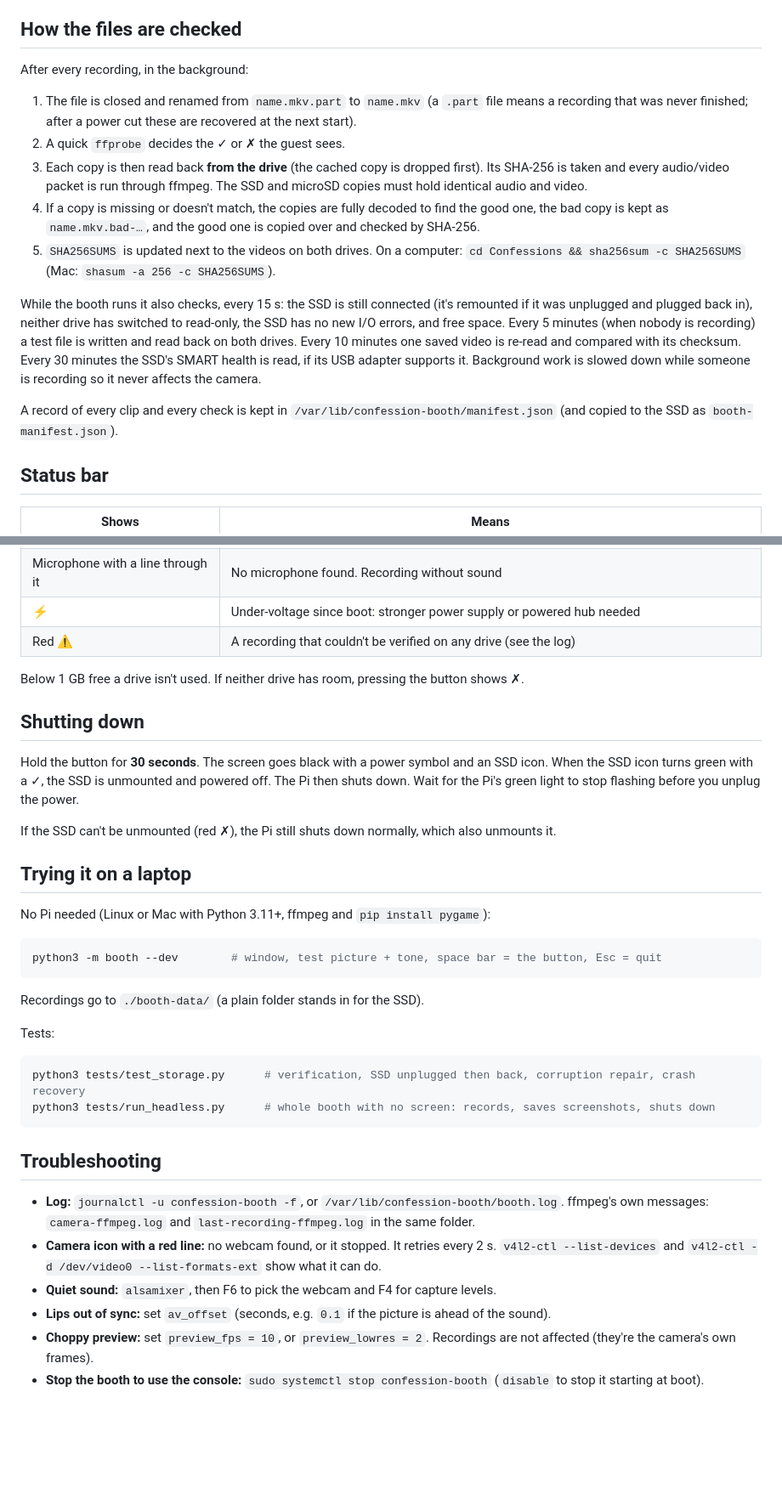
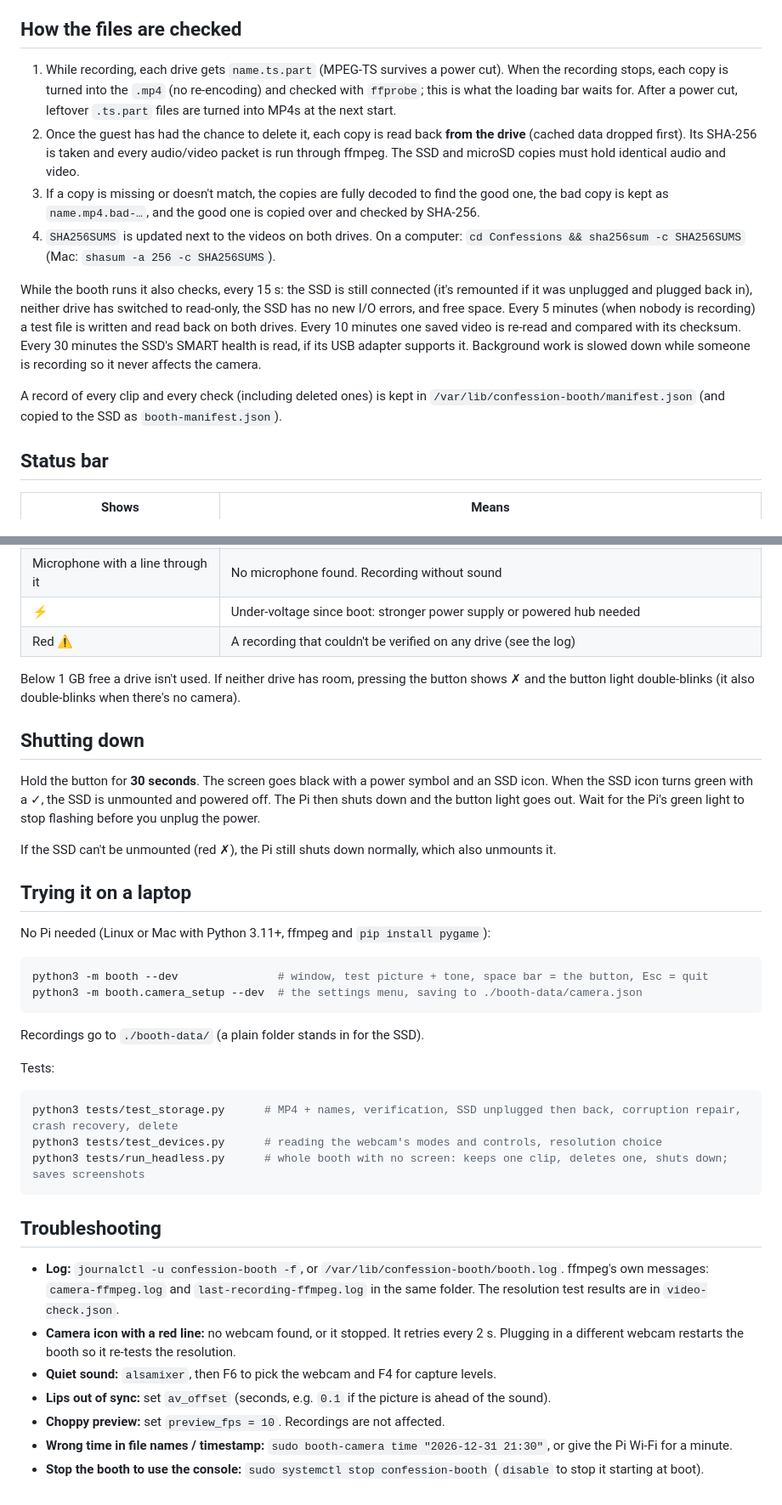
Before and after one commit to jackallen28/Video_Confession_Booth, a Markdown page: README.md, 2 parts joined by grey strips. Shown at 85% size. Rendered like a GitHub page; blank space fills up the shorter version.

````diff
--- a/README.md
+++ b/README.md
@@ -96,17 +142,16 @@ Roughly 7–15 GB per hour of recording at 720p, depending on the webcam.
 
 ## How the files are checked
 
-After every recording, in the background:
-
-1. The file is closed and renamed from `name.mkv.part` to `name.mkv` (a `.part` file means a
-   recording that was never finished; after a power cut these are recovered at the next start).
-2. A quick `ffprobe` decides the ✓ or ✗ the guest sees.
-3. Each copy is then read back **from the drive** (the cached copy is dropped first). Its SHA-256 is
-   taken and every audio/video packet is run through ffmpeg. The SSD and microSD copies must hold
-   identical audio and video.
-4. If a copy is missing or doesn't match, the copies are fully decoded to find the good one, the bad
-   copy is kept as `name.mkv.bad-…`, and the good one is copied over and checked by SHA-256.
-5. `SHA256SUMS` is updated next to the videos on both drives. On a computer:
+1. While recording, each drive gets `name.ts.part` (MPEG-TS survives a power cut). When the
+   recording stops, each copy is turned into the `.mp4` (no re-encoding) and checked with
+   `ffprobe`; this is what the loading bar waits for. After a power cut, leftover `.ts.part` files
+   are turned into MP4s at the next start.
+2. Once the guest has had the chance to delete it, each copy is read back **from the drive**
+   (cached data dropped first). Its SHA-256 is taken and every audio/video packet is run through
+   ffmpeg. The SSD and microSD copies must hold identical audio and video.
+3. If a copy is missing or doesn't match, the copies are fully decoded to find the good one, the bad
+   copy is kept as `name.mp4.bad-…`, and the good one is copied over and checked by SHA-256.
+4. `SHA256SUMS` is updated next to the videos on both drives. On a computer:
    `cd Confessions && sha256sum -c SHA256SUMS` (Mac: `shasum -a 256 -c SHA256SUMS`).
 
 While the booth runs it also checks, every 15 s: the SSD is still connected (it's remounted if it
@@ -116,8 +161,8 @@ read back on both drives. Every 10 minutes one saved video is re-read and compar
 checksum. Every 30 minutes the SSD's SMART health is read, if its USB adapter supports it.
 Background work is slowed down while someone is recording so it never affects the camera.
 
-A record of every clip and every check is kept in `/var/lib/confession-booth/manifest.json`
-(and copied to the SSD as `booth-manifest.json`).
+A record of every clip and every check (including deleted ones) is kept in
+`/var/lib/confession-booth/manifest.json` (and copied to the SSD as `booth-manifest.json`).
 
 ## Status bar
 
@@ -132,13 +177,15 @@ A record of every clip and every check is kept in `/var/lib/confession-booth/man
 | ⚡ | Under-voltage since boot: stronger power supply or powered hub needed |
 | Red ⚠ | A recording that couldn't be verified on any drive (see the log) |
 
-Below 1 GB free a drive isn't used. If neither drive has room, pressing the button shows ✗.
+Below 1 GB free a drive isn't used. If neither drive has room, pressing the button shows ✗ and the
+button light double-blinks (it also double-blinks when there's no camera).
 
 ## Shutting down
 
 Hold the button for **30 seconds**. The screen goes black with a power symbol and an SSD icon.
 When the SSD icon turns green with a ✓, the SSD is unmounted and powered off. The Pi then shuts
-down. Wait for the Pi's green light to stop flashing before you unplug the power.
+down and the button light goes out. Wait for the Pi's green light to stop flashing before you
+unplug the power.
 
 If the SSD can't be unmounted (red ✗), the Pi still shuts down normally, which also unmounts it.
 
@@ -147,7 +194,8 @@ If the SSD can't be unmounted (red ✗), the Pi still shuts down normally, which
 No Pi needed (Linux or Mac with Python 3.11+, ffmpeg and `pip install pygame`):
 
 ```bash
-python3 -m booth --dev        # window, test picture + tone, space bar = the button, Esc = quit
+python3 -m booth --dev               # window, test picture + tone, space bar = the button, Esc = quit
+python3 -m booth.camera_setup --dev  # the settings menu, saving to ./booth-data/camera.json
 ```
 
 Recordings go to `./booth-data/` (a plain folder stands in for the SSD).
@@ -155,19 +203,22 @@ Recordings go to `./booth-data/` (a plain folder stands in for the SSD).
 Tests:
 
 ```bash
-python3 tests/test_storage.py      # verification, SSD unplugged then back, corruption repair, crash recovery
-python3 tests/run_headless.py      # whole booth with no screen: records, saves screenshots, shuts down
+python3 tests/test_storage.py      # MP4 + names, verification, SSD unplugged then back, corruption repair, crash recovery, delete
+python3 tests/test_devices.py      # reading the webcam's modes and controls, resolution choice
+python3 tests/run_headless.py      # whole booth with no screen: keeps one clip, deletes one, shuts down; saves screenshots
 ```
 
 ## Troubleshooting
 
 - **Log:** `journalctl -u confession-booth -f`, or `/var/lib/confession-booth/booth.log`.
   ffmpeg's own messages: `camera-ffmpeg.log` and `last-recording-ffmpeg.log` in the same folder.
-- **Camera icon with a red line:** no webcam found, or it stopped. It retries every 2 s.
-  `v4l2-ctl --list-devices` and `v4l2-ctl -d /dev/video0 --list-formats-ext` show what it can do.
+  The resolution test results are in `video-check.json`.
+- **Camera icon with a red line:** no webcam found, or it stopped. It retries every 2 s. Plugging in
+  a different webcam restarts the booth so it re-tests the resolution.
 - **Quiet sound:** `alsamixer`, then F6 to pick the webcam and F4 for capture levels.
 - **Lips out of sync:** set `av_offset` (seconds, e.g. `0.1` if the picture is ahead of the sound).
-- **Choppy preview:** set `preview_fps = 10`, or `preview_lowres = 2`. Recordings are not affected
-  (they're the camera's own frames).
+- **Choppy preview:** set `preview_fps = 10`. Recordings are not affected.
+- **Wrong time in file names / timestamp:** `sudo booth-camera time "2026-12-31 21:30"`, or give
+  the Pi Wi-Fi for a minute.
 - **Stop the booth to use the console:** `sudo systemctl stop confession-booth`
   (`disable` to stop it starting at boot).
````
Also changed, not shown: other parts of README.md (+81 -35 lines), docs/screens.png, 18 other files.
